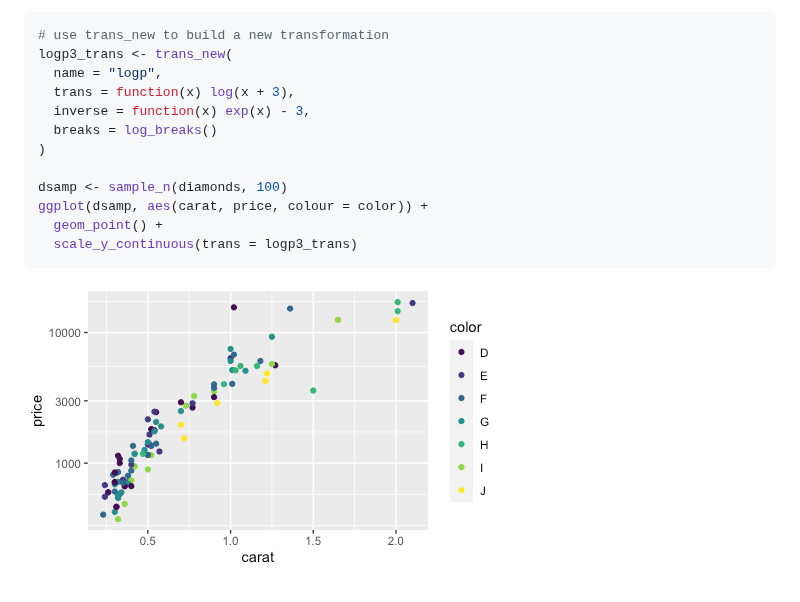
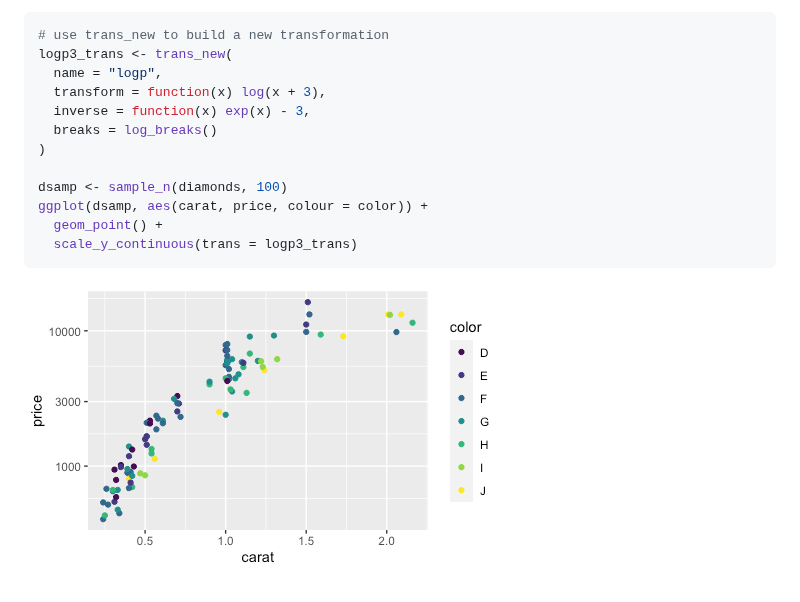
Before and after one commit to r-lib/scales, a Markdown page: README.md, the part around one of its changes. Rendered like a GitHub page; pictures changed too: man/figures/README-transforms-1.png.

Commit message:
Workflow updates (#329)
* use_tidy_description() and add RStudio as funder
* use_tidy_github_actions()
* Use latest website template
* Update README headings & rebuild
* Re-document

```diff
--- a/README.md
+++ b/README.md
@@ -115,7 +114,7 @@ transformation functions for repeated use.
 # use trans_new to build a new transformation
 logp3_trans <- trans_new(
   name = "logp",
-  trans = function(x) log(x + 3),
+  transform = function(x) log(x + 3),
   inverse = function(x) exp(x) - 3,
   breaks = log_breaks()
 )
```
Also changed, not shown: other parts of README.md (+5 -6 lines), man/figures/README-labels-1.png, man/figures/README-labels-2.png, man/figures/README-palettes-1.png, 8 other files.
